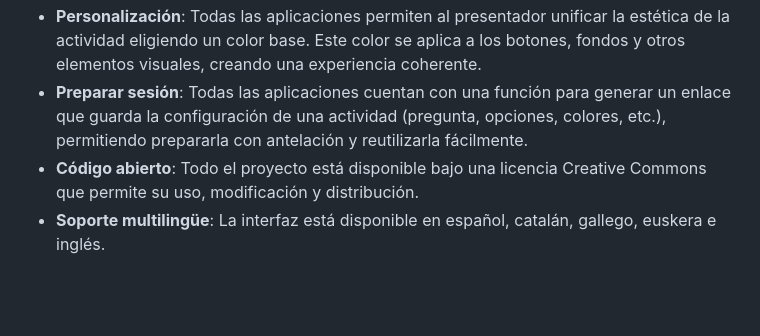
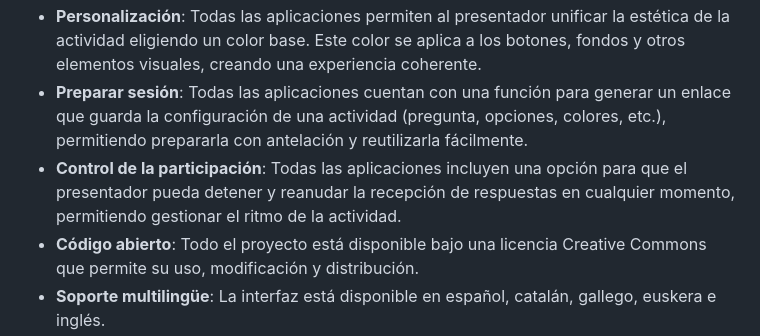
Before and after one commit to jjdeharo/directo, a Markdown page: README.md, the part around the change. Drawn GitHub-style; blank space fills up the shorter version.

```diff
--- a/README.md
+++ b/README.md
@@ -10,6 +10,7 @@
 * **Privacidad por diseño**: No se requiere registro de usuarios y no se almacena ninguna información de la sesión en la nube. Cuando el presentador cierra la pestaña, los datos se pierden.
 * **Personalización**: Todas las aplicaciones permiten al presentador unificar la estética de la actividad eligiendo un color base. Este color se aplica a los botones, fondos y otros elementos visuales, creando una experiencia coherente.
 * **Preparar sesión**: Todas las aplicaciones cuentan con una función para generar un enlace que guarda la configuración de una actividad (pregunta, opciones, colores, etc.), permitiendo prepararla con antelación y reutilizarla fácilmente.
+* **Control de la participación**: Todas las aplicaciones incluyen una opción para que el presentador pueda detener y reanudar la recepción de respuestas en cualquier momento, permitiendo gestionar el ritmo de la actividad.
 * **Código abierto**: Todo el proyecto está disponible bajo una licencia Creative Commons que permite su uso, modificación y distribución.
 * **Soporte multilingüe**: La interfaz está disponible en español, catalán, gallego, euskera e inglés.
 
```
